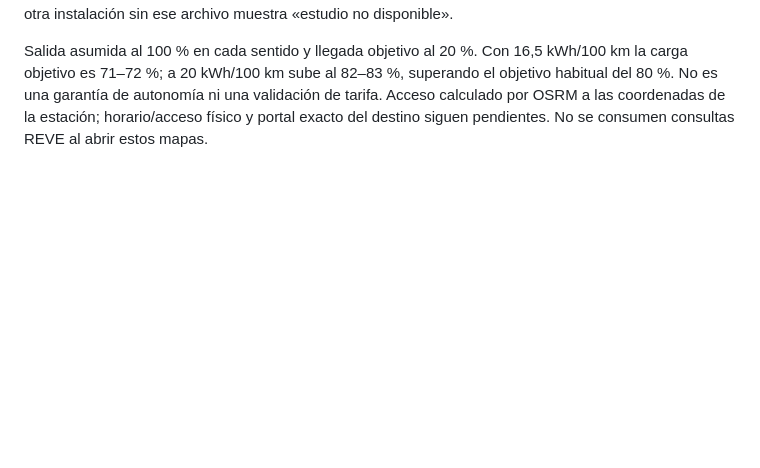
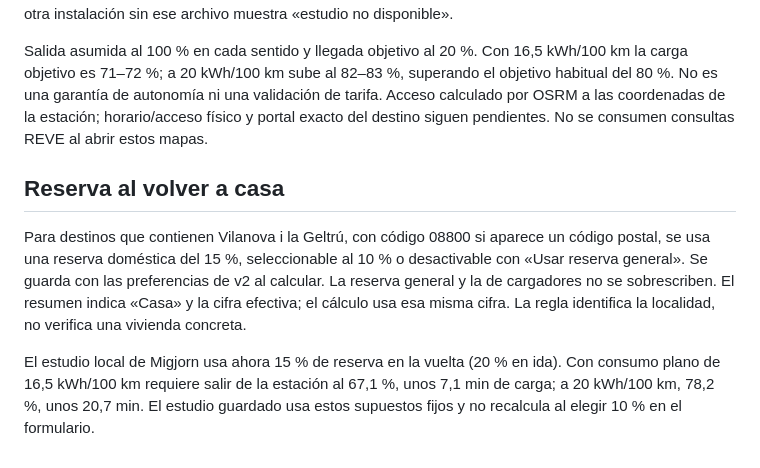
Before and after one commit to Rafagi131/rutas-ev, a Markdown page: README.md, the part around the change. GitHub-like rendering; blank space fills up the shorter version.

Commit message:
Aplicar reserva doméstica 10 o 15 por ciento al llegar a Vilanova

```diff
--- a/README.md
+++ b/README.md
@@ -49,3 +49,9 @@ El laboratorio incluye «Ver estaciones contrastadas»: muestra la estación Tor
 En el laboratorio, «Migjorn 4 · Ver ida» y «Ver vuelta» muestran mapas OSRM y escenarios de batería a 16,5 y 20 kWh/100 km. Datos de trazado en `.cache/alquerias-study.json`, excluidos de Git; contienen extremos personales del recorrido y se sirven solo en localhost. La interfaz y el servidor sí se versionan; otra instalación sin ese archivo muestra «estudio no disponible».
 
 Salida asumida al 100 % en cada sentido y llegada objetivo al 20 %. Con 16,5 kWh/100 km la carga objetivo es 71–72 %; a 20 kWh/100 km sube al 82–83 %, superando el objetivo habitual del 80 %. No es una garantía de autonomía ni una validación de tarifa. Acceso calculado por OSRM a las coordenadas de la estación; horario/acceso físico y portal exacto del destino siguen pendientes. No se consumen consultas REVE al abrir estos mapas.
+
+## Reserva al volver a casa
+
+Para destinos que contienen Vilanova i la Geltrú, con código 08800 si aparece un código postal, se usa una reserva doméstica del 15 %, seleccionable al 10 % o desactivable con «Usar reserva general». Se guarda con las preferencias de v2 al calcular. La reserva general y la de cargadores no se sobrescriben. El resumen indica «Casa» y la cifra efectiva; el cálculo usa esa misma cifra. La regla identifica la localidad, no verifica una vivienda concreta.
+
+El estudio local de Migjorn usa ahora 15 % de reserva en la vuelta (20 % en ida). Con consumo plano de 16,5 kWh/100 km requiere salir de la estación al 67,1 %, unos 7,1 min de carga; a 20 kWh/100 km, 78,2 %, unos 20,7 min. El estudio guardado usa estos supuestos fijos y no recalcula al elegir 10 % en el formulario.
```
